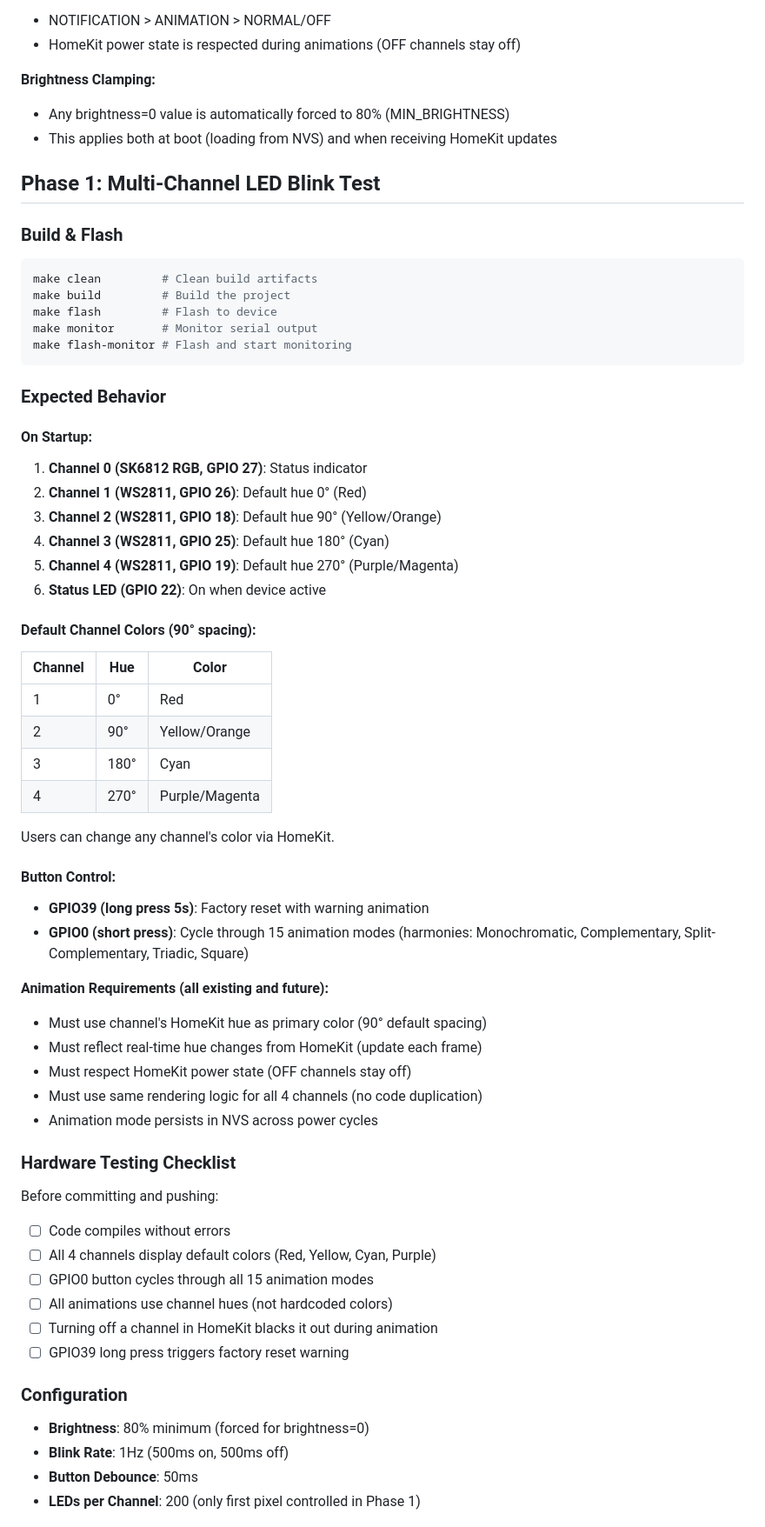
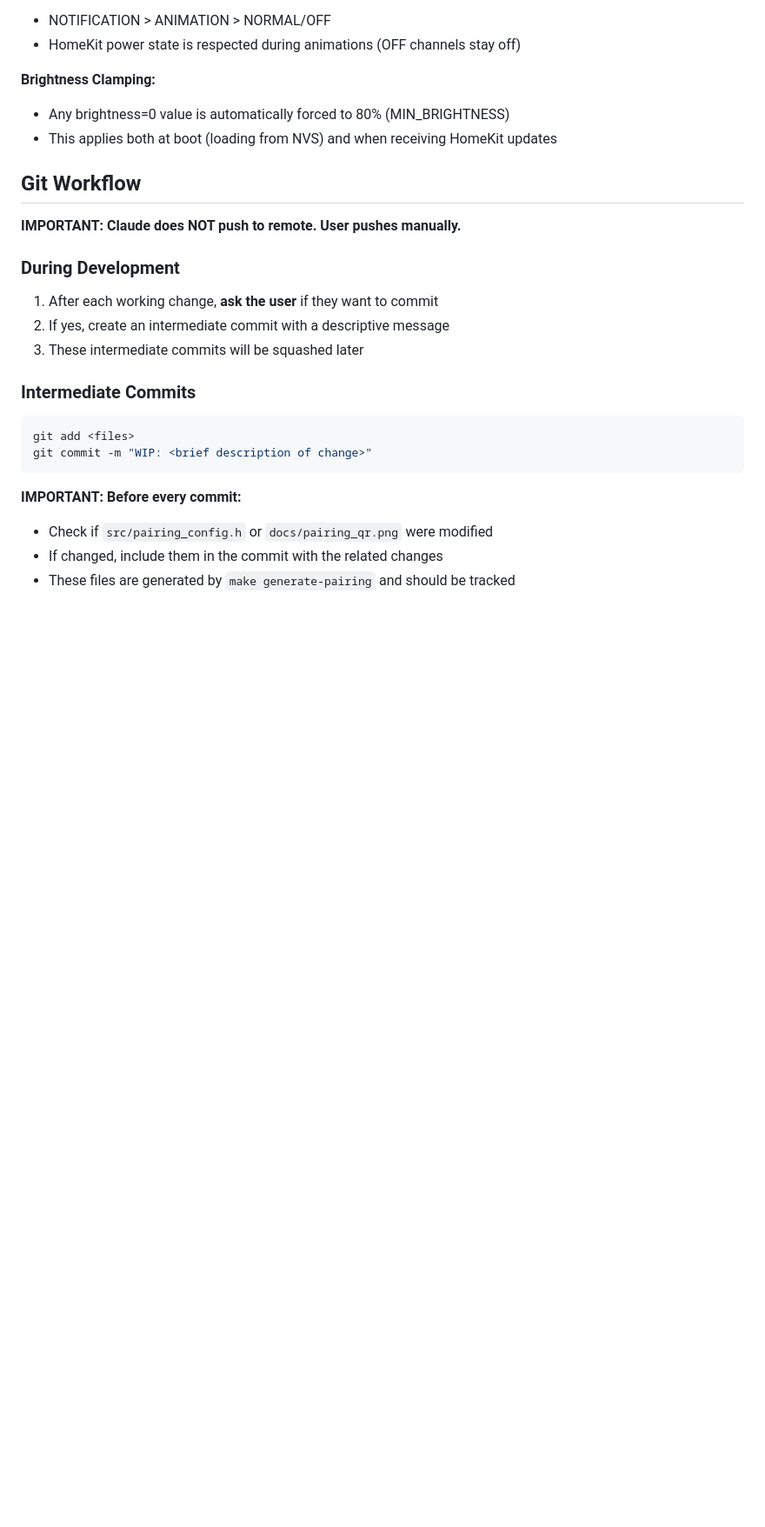
Before and after one commit to outofjungle/homekit-matchstick-sputter, a Markdown page: AGENTS.md, the part around one of its changes. Shown at 87% size. Rendered like a GitHub page; blank space fills up the shorter version.

Commit message:
Update AGENTS.md: add Git Workflow section, remove Phase 1 content

````diff
--- a/AGENTS.md
+++ b/AGENTS.md
@@ -52,63 +52,23 @@ All LED channel state changes MUST use the FSM (Finite State Machine) defined in
 - Any brightness=0 value is automatically forced to 80% (MIN_BRIGHTNESS)
 - This applies both at boot (loading from NVS) and when receiving HomeKit updates
 
-## Phase 1: Multi-Channel LED Blink Test
 
-### Build & Flash
+## Git Workflow
 
+**IMPORTANT: Claude does NOT push to remote. User pushes manually.**
+
+### During Development
+1. After each working change, **ask the user** if they want to commit
+2. If yes, create an intermediate commit with a descriptive message
+3. These intermediate commits will be squashed later
+
+### Intermediate Commits
 ```bash
-make clean         # Clean build artifacts
-make build         # Build the project
-make flash         # Flash to device
-make monitor       # Monitor serial output
-make flash-monitor # Flash and start monitoring
+git add <files>
+git commit -m "WIP: <brief description of change>"
 ```
+**IMPORTANT: Before every commit:**
+- Check if `src/pairing_config.h` or `docs/pairing_qr.png` were modified
+- If changed, include them in the commit with the related changes
+- These files are generated by `make generate-pairing` and should be tracked
 
-### Expected Behavior
-
-#### On Startup:
-1. **Channel 0 (SK6812 RGB, GPIO 27)**: Status indicator
-2. **Channel 1 (WS2811, GPIO 26)**: Default hue 0° (Red)
-3. **Channel 2 (WS2811, GPIO 18)**: Default hue 90° (Yellow/Orange)
-4. **Channel 3 (WS2811, GPIO 25)**: Default hue 180° (Cyan)
-5. **Channel 4 (WS2811, GPIO 19)**: Default hue 270° (Purple/Magenta)
-6. **Status LED (GPIO 22)**: On when device active
-
-#### Default Channel Colors (90° spacing):
-| Channel | Hue | Color |
-|---------|-----|-------|
-| 1 | 0° | Red |
-| 2 | 90° | Yellow/Orange |
-| 3 | 180° | Cyan |
-| 4 | 270° | Purple/Magenta |
-
-Users can change any channel's color via HomeKit.
-
-#### Button Control:
-- **GPIO39 (long press 5s)**: Factory reset with warning animation
-- **GPIO0 (short press)**: Cycle through 15 animation modes (harmonies: Monochromatic, Complementary, Split-Complementary, Triadic, Square)
-
-**Animation Requirements (all existing and future):**
-- Must use channel's HomeKit hue as primary color (90° default spacing)
-- Must reflect real-time hue changes from HomeKit (update each frame)
-- Must respect HomeKit power state (OFF channels stay off)
-- Must use same rendering logic for all 4 channels (no code duplication)
-- Animation mode persists in NVS across power cycles
-
-### Hardware Testing Checklist
-
-Before committing and pushing:
-1. ☐ Code compiles without errors
-2. ☐ All 4 channels display default colors (Red, Yellow, Cyan, Purple)
-3. ☐ GPIO0 button cycles through all 15 animation modes
-4. ☐ All animations use channel hues (not hardcoded colors)
-5. ☐ Turning off a channel in HomeKit blacks it out during animation
-6. ☐ GPIO39 long press triggers factory reset warning
-
-### Configuration
-
-- **Brightness**: 80% minimum (forced for brightness=0)
-- **Blink Rate**: 1Hz (500ms on, 500ms off)
-- **Button Debounce**: 50ms
-- **LEDs per Channel**: 200 (only first pixel controlled in Phase 1)
-
````
Also changed, not shown: other parts of AGENTS.md (+11 -19 lines).
